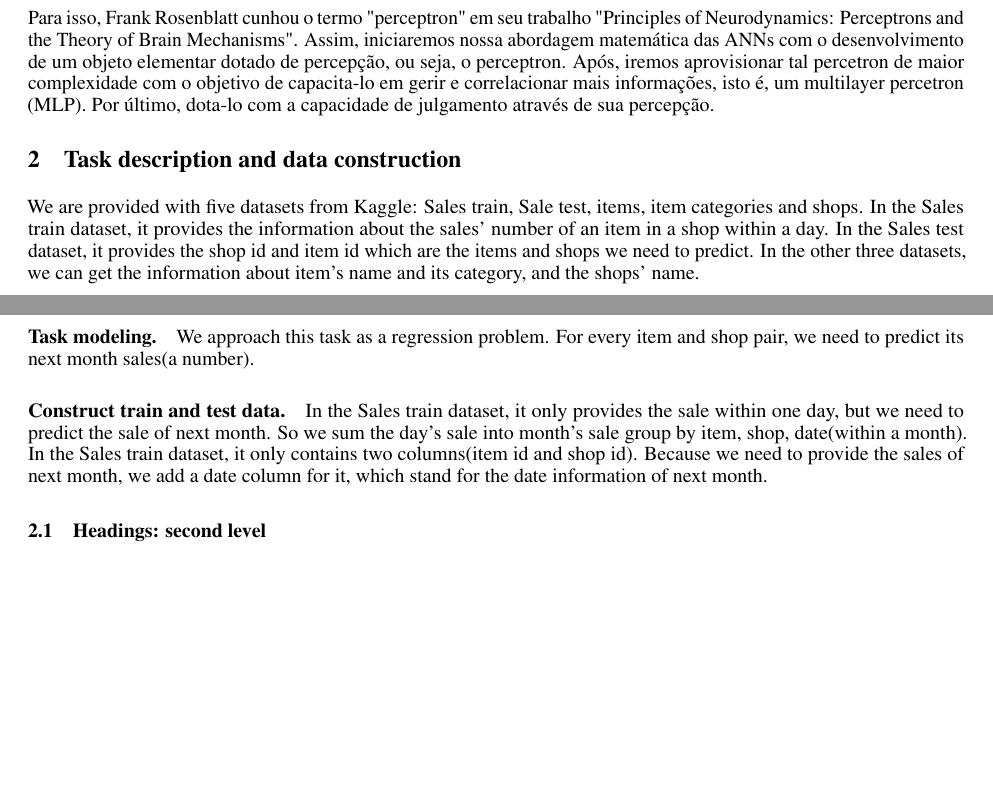
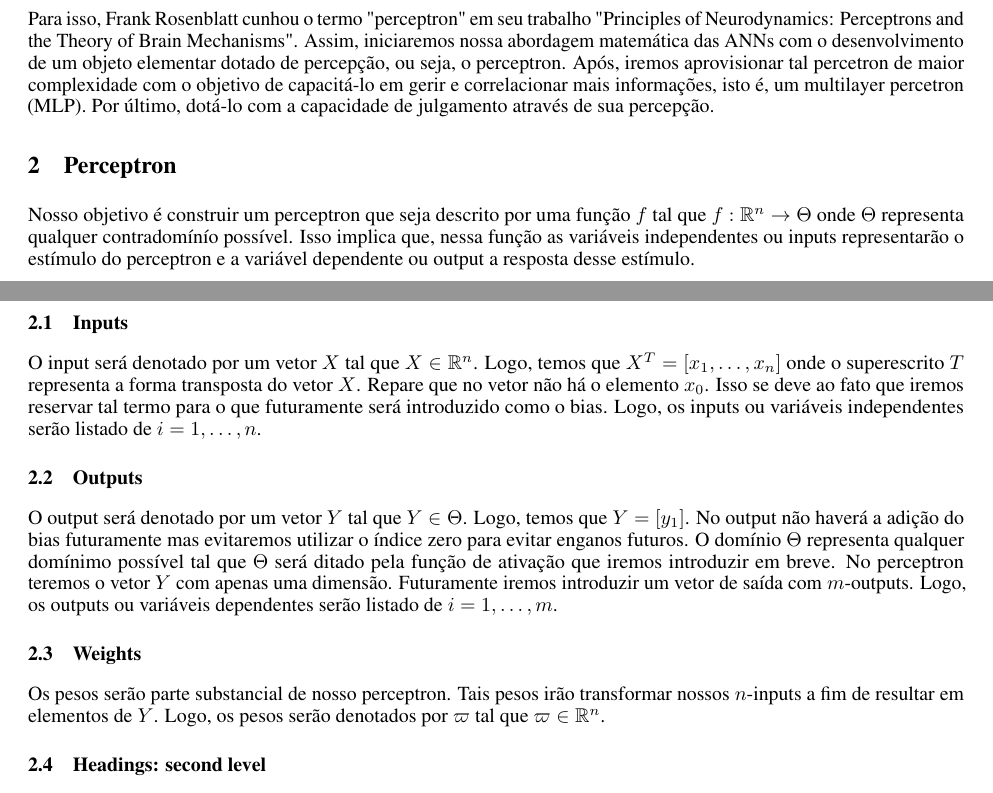
Before and after one commit to romuro-pauliv/Mathematical-Approach-to-Artificial-Neural-Networks, a LaTeX paper (latex/MLP.tex): two parts of pages 1 and 2 of 4, joined at a grey line, cut so that both start at the same text, the shorter picture padded with empty space. Compiled offline with pdfLaTeX.

Commit message:
added inputs, output topic

```diff
--- a/latex/MLP.tex
+++ b/latex/MLP.tex
@@ -52,18 +52,24 @@ Tal fator se deve à constatação de que, ao agir sobre algum objeto com a inte
 
 Nesse contexto, é necessário julgar tal objeto com base em suas propriedades observadas para atribuir diferentes estados a ele e, caso esse estado esteja em desacordo com a realidade já observada, é necessário o ajuste da ação julgar. Portanto, se atribuímos a capacidade de aprendizado a um objeto, esse objeto também deve ser capaz de atribuir diferentes estados a outros objetos com base na sua percepção, ajustando constantemente o mecanismo que faz tal atribuição.
 
-Para isso, Frank Rosenblatt cunhou o termo "perceptron" em seu trabalho "Principles of Neurodynamics: Perceptrons and the Theory of Brain Mechanisms". Assim, iniciaremos nossa abordagem matemática das ANNs com o desenvolvimento de um objeto elementar dotado de percepção, ou seja, o perceptron. Após, iremos aprovisionar tal percetron de maior complexidade com o objetivo de capacita-lo em gerir e correlacionar mais informações, isto é, um multilayer percetron (MLP). Por último, dota-lo com a capacidade de julgamento através de sua percepção.
+Para isso, Frank Rosenblatt cunhou o termo "perceptron" em seu trabalho "Principles of Neurodynamics: Perceptrons and the Theory of Brain Mechanisms". Assim, iniciaremos nossa abordagem matemática das ANNs com o desenvolvimento de um objeto elementar dotado de percepção, ou seja, o perceptron. Após, iremos aprovisionar tal percetron de maior complexidade com o objetivo de capacitá-lo em gerir e correlacionar mais informações, isto é, um multilayer percetron (MLP). Por último, dotá-lo com a capacidade de julgamento através de sua percepção.
 
 
 
-\section{Task description and data construction}
-\label{sec:headings}
-We are provided with five datasets from Kaggle: Sales train, Sale test, items, item categories and shops. In the Sales train dataset, it provides the information about the sales’ number of an item in a shop within a day. In the Sales test dataset, it provides the shop id and item id which are the items and shops we need to predict. In the other three datasets, we can get the information about item’s name and its category, and the shops’ name.
-\paragraph{Task modeling.}
-We approach this task as a regression problem. For every item and shop pair, we need to predict its next month sales(a number).
-\paragraph{Construct train and test data.}
-In the Sales train dataset, it only provides the sale within one day, but we need to predict the sale of next month. So we sum the day's sale into month's sale group by item, shop, date(within a month).
-In the Sales train dataset, it only contains two columns(item id and shop id). Because we need to provide the sales of next month, we add a date column for it, which stand for the date information of next month.
+\section{Perceptron}
+Nosso objetivo é construir um perceptron que seja descrito por uma função \(f\) tal que \(f: \mathbb{R}^n \rightarrow \Theta\) onde \(\Theta\) representa qualquer contradomínío possível. Isso implica que, nessa função as variáveis independentes ou inputs representarão o estímulo do perceptron e a variável dependente ou output a resposta desse estímulo.
+
+\subsection[]{Inputs}
+
+O input será denotado por um vetor \(X\) tal que \(X \in \mathbb{R}^n\). Logo, temos que \(X^T = [x_1, \dots, x_n]\) onde o superescrito \(T\) representa a forma transposta do vetor \(X\). Repare que no vetor não há o elemento \(x_0\). Isso se deve ao fato que iremos reservar tal termo para o que futuramente será introduzido como o bias. Logo, os inputs ou variáveis independentes serão listado de \(i=1, \dots, n\).
+
+\subsection[]{Outputs}
+
+O output será denotado por um vetor \(Y\) tal que \(Y \in \Theta\). Logo, temos que \(Y = [y_1]\). No output não haverá a adição do bias futuramente mas evitaremos utilizar o índice zero para evitar enganos futuros. O domínio \(\Theta\) representa qualquer domínimo possível tal que \(\Theta\) será ditado pela função de ativação que iremos introduzir em breve. No perceptron teremos o vetor \(Y\) com apenas uma dimensão. Futuramente iremos introduzir um vetor de saída com \(m\)-outputs. Logo, os outputs ou variáveis dependentes serão listado de \(i=1, \dots, m\).
+
+\subsection[]{Weights}
+Os pesos serão parte substancial de nosso perceptron. Tais pesos irão transformar nossos \(n\)-inputs a fim de resultar em elementos de \(Y\). Logo, os pesos serão denotados por \(\varpi\) tal que \(\varpi \in \mathbb{R}^n\).
+
 
 \subsection{Headings: second level}
 \lipsum[5]
```
Also changed, not shown: latex/MLP.pdf.
